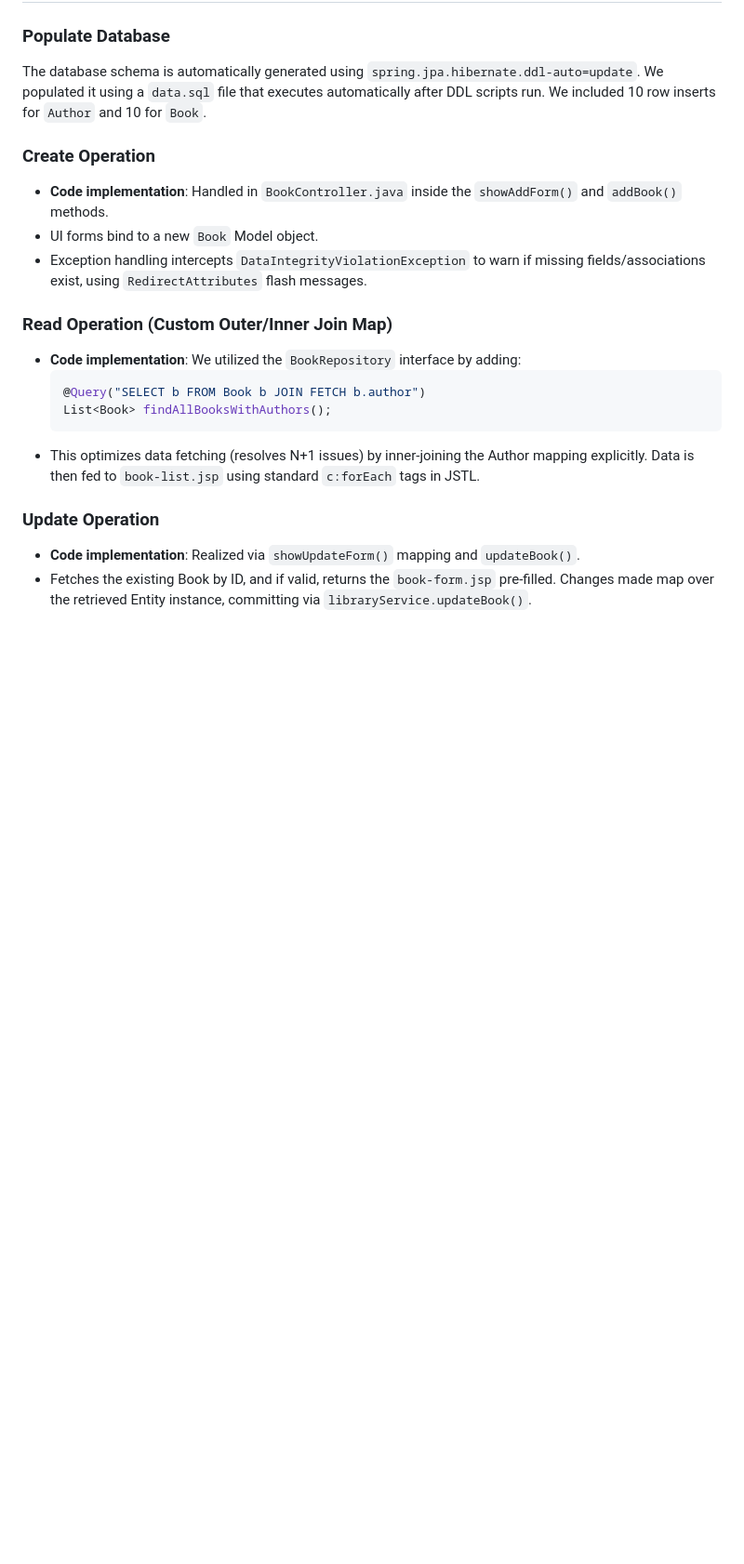
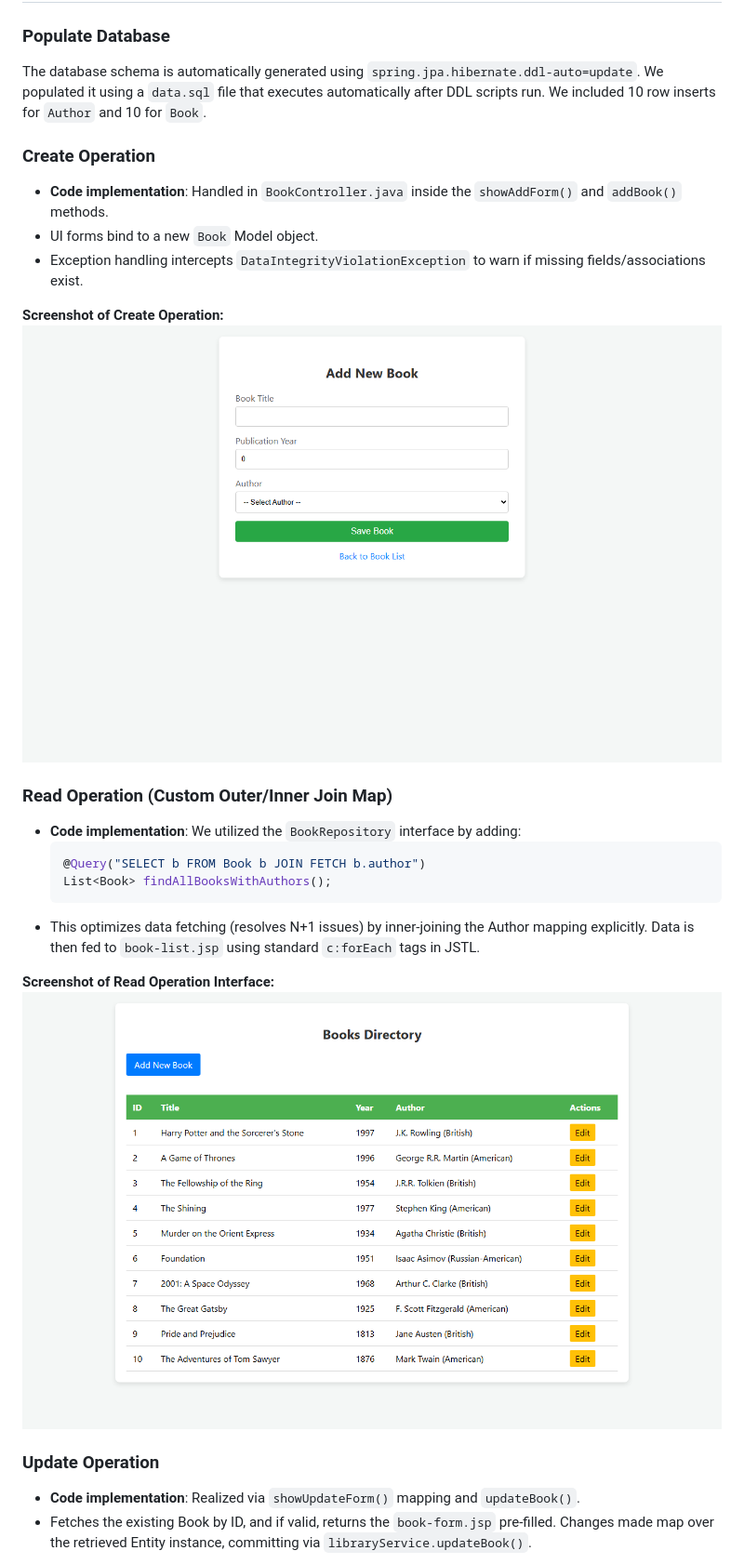
Before and after one commit to dhairya-motta/springboot-data-management, a Markdown page: Report.md, the part around one of its changes. Shown at 93% size. Drawn GitHub-style; pictures changed too: screenshot_add.png (added), screenshot_list.png (added); blank space fills up the shorter version.

Commit message:
Update docs with screenshots and add final PDF report

````diff
--- a/Report.md
+++ b/Report.md
@@ -33,7 +33,10 @@ The database schema is automatically generated using `spring.jpa.hibernate.ddl-a
 ### Create Operation
 - **Code implementation**: Handled in `BookController.java` inside the `showAddForm()` and `addBook()` methods.
 - UI forms bind to a new `Book` Model object.
-- Exception handling intercepts `DataIntegrityViolationException` to warn if missing fields/associations exist, using `RedirectAttributes` flash messages.
+- Exception handling intercepts `DataIntegrityViolationException` to warn if missing fields/associations exist.
+
+**Screenshot of Create Operation:**
+![Add Book Interface](screenshot_add.png)
 
 ### Read Operation (Custom Outer/Inner Join Map)
 - **Code implementation**: We utilized the `BookRepository` interface by adding:
@@ -43,6 +46,9 @@ The database schema is automatically generated using `spring.jpa.hibernate.ddl-a
   ```
 - This optimizes data fetching (resolves N+1 issues) by inner-joining the Author mapping explicitly. Data is then fed to `book-list.jsp` using standard `c:forEach` tags in JSTL.
 
+**Screenshot of Read Operation Interface:**
+![List Books Interface](screenshot_list.png)
+
 ### Update Operation
 - **Code implementation**: Realized via `showUpdateForm()` mapping and `updateBook()`.
 - Fetches the existing Book by ID, and if valid, returns the `book-form.jsp` pre-filled. Changes made map over the retrieved Entity instance, committing via `libraryService.updateBook()`.
````
Also changed, not shown: other parts of Report.md (+3 -0 lines), screenshot_edit.png (added), 3 other files.
